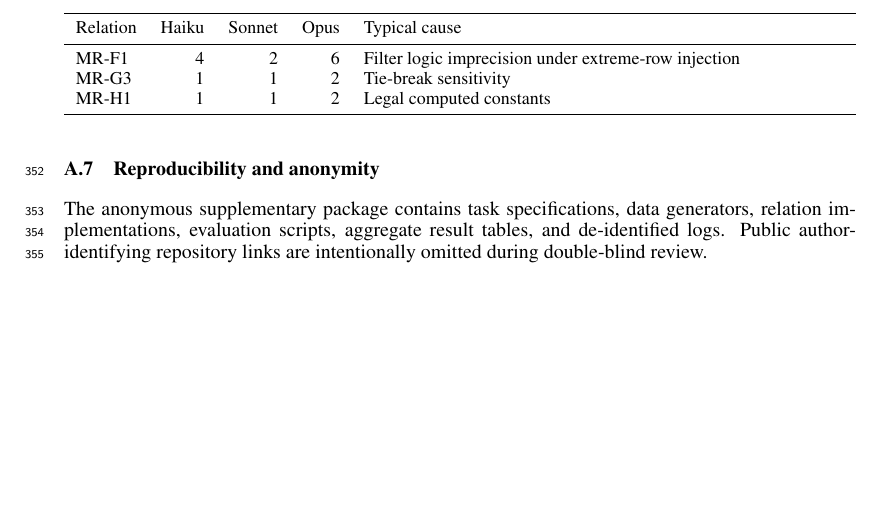
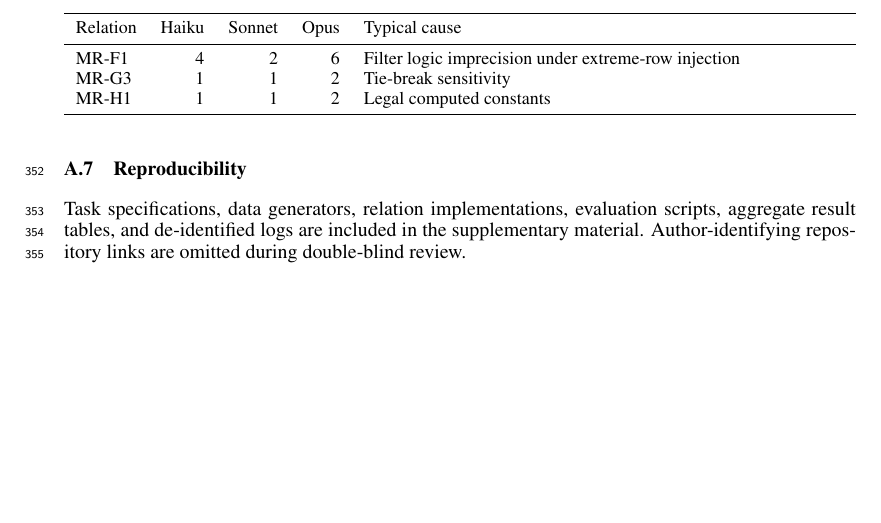
Before and after one commit to prateekkohli2018-ampba/morphda, a LaTeX paper (paper/submission_v07/main.tex): part of page 11 of 11, cut so that both start at the same text. Compiled offline with pdfLaTeX.

Commit message:
Remove code-availability language from paper
- Rename appendix A.6 from 'Reproducibility and anonymity' to 'Reproducibility'
- Remove 'anonymous supplementary package' phrasing
- Use neutral 'supplementary material' wording (standard NeurIPS language)

co-authored-by: wibey cli (wibey.walmart.com/cli)

```diff
--- a/paper/submission_v07/main.tex
+++ b/paper/submission_v07/main.tex
@@ -383,7 +383,7 @@ The verified funnel is $3{,}030 \rightarrow 709 \rightarrow 563$: generated cand
 \subsection{Repair pairing and provenance}
 The repair log contains 364 rows: 91 source programs crossed with four strategies. Each row includes a stable program identifier, model, data seed, and source hash, enabling row-paired comparisons. The source-program distribution is 25 programs from seed 7, 38 from seed 42, and 28 from seed 123.
 
-\subsection{Reproducibility and anonymity}
-The anonymous supplementary package contains task specifications, data generators, relation implementations, evaluation scripts, aggregate result tables, and de-identified logs. Public author-identifying repository links are intentionally omitted during double-blind review.
+\subsection{Reproducibility}
+Task specifications, data generators, relation implementations, evaluation scripts, aggregate result tables, and de-identified logs are included in the supplementary material. Author-identifying repository links are omitted during double-blind review.
 
 \end{document}
```
Also changed, not shown: paper/submission_v07/main.pdf.
